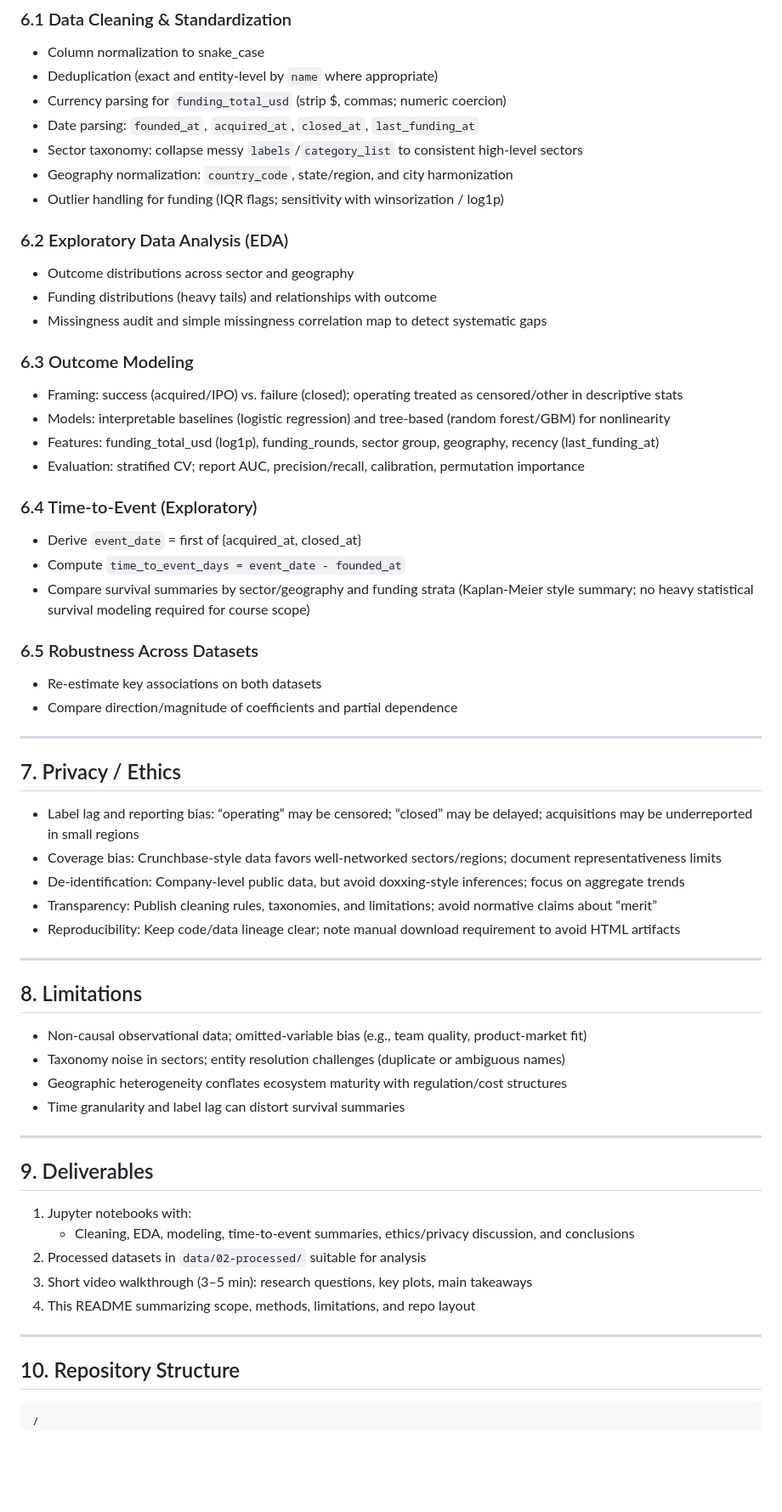
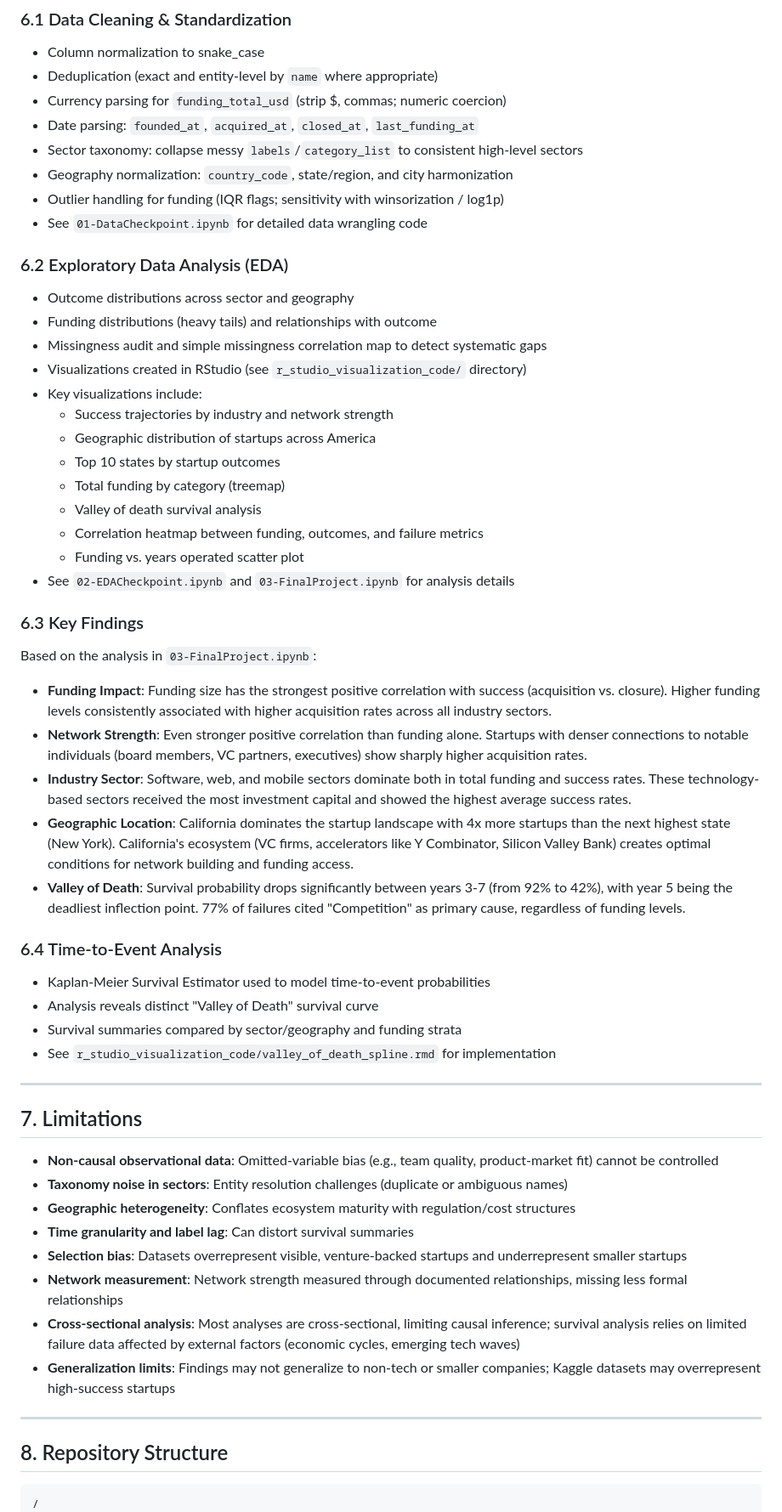
Before and after one commit to zahiraIi/COGS108-FInal-Project, a Markdown page: README.md, the part around one of its changes. Shown at 85% size. Rendered like a GitHub page; blank space fills up the shorter version.

````diff
--- a/README.md
+++ b/README.md
@@ -66,56 +90,53 @@ Manual download links are provided in the notebook to avoid Google Drive “view
 - Sector taxonomy: collapse messy `labels`/`category_list` to consistent high-level sectors
 - Geography normalization: `country_code`, state/region, and city harmonization
 - Outlier handling for funding (IQR flags; sensitivity with winsorization / log1p)
+- See `01-DataCheckpoint.ipynb` for detailed data wrangling code
 
 ### 6.2 Exploratory Data Analysis (EDA)
 - Outcome distributions across sector and geography
 - Funding distributions (heavy tails) and relationships with outcome
 - Missingness audit and simple missingness correlation map to detect systematic gaps
+- Visualizations created in RStudio (see `r_studio_visualization_code/` directory)
+- Key visualizations include:
+  - Success trajectories by industry and network strength
+  - Geographic distribution of startups across America
+  - Top 10 states by startup outcomes
+  - Total funding by category (treemap)
+  - Valley of death survival analysis
+  - Correlation heatmap between funding, outcomes, and failure metrics
+  - Funding vs. years operated scatter plot
+- See `02-EDACheckpoint.ipynb` and `03-FinalProject.ipynb` for analysis details
 
-### 6.3 Outcome Modeling
-- Framing: success (acquired/IPO) vs. failure (closed); operating treated as censored/other in descriptive stats
-- Models: interpretable baselines (logistic regression) and tree-based (random forest/GBM) for nonlinearity
-- Features: funding_total_usd (log1p), funding_rounds, sector group, geography, recency (last_funding_at)
-- Evaluation: stratified CV; report AUC, precision/recall, calibration, permutation importance
+### 6.3 Key Findings
+Based on the analysis in `03-FinalProject.ipynb`:
+- **Funding Impact**: Funding size has the strongest positive correlation with success (acquisition vs. closure). Higher funding levels consistently associated with higher acquisition rates across all industry sectors.
+- **Network Strength**: Even stronger positive correlation than funding alone. Startups with denser connections to notable individuals (board members, VC partners, executives) show sharply higher acquisition rates.
+- **Industry Sector**: Software, web, and mobile sectors dominate both in total funding and success rates. These technology-based sectors received the most investment capital and showed the highest average success rates.
+- **Geographic Location**: California dominates the startup landscape with 4x more startups than the next highest state (New York). California's ecosystem (VC firms, accelerators like Y Combinator, Silicon Valley Bank) creates optimal conditions for network building and funding access.
+- **Valley of Death**: Survival probability drops significantly between years 3-7 (from 92% to 42%), with year 5 being the deadliest inflection point. 77% of failures cited "Competition" as primary cause, regardless of funding levels.
 
-### 6.4 Time-to-Event (Exploratory)
-- Derive `event_date` = first of {acquired_at, closed_at}
-- Compute `time_to_event_days = event_date - founded_at`
-- Compare survival summaries by sector/geography and funding strata (Kaplan-Meier style summary; no heavy statistical survival modeling required for course scope)
-
-### 6.5 Robustness Across Datasets
-- Re-estimate key associations on both datasets
-- Compare direction/magnitude of coefficients and partial dependence
+### 6.4 Time-to-Event Analysis
+- Kaplan-Meier Survival Estimator used to model time-to-event probabilities
+- Analysis reveals distinct "Valley of Death" survival curve
+- Survival summaries compared by sector/geography and funding strata
+- See `r_studio_visualization_code/valley_of_death_spline.rmd` for implementation
 
 ---
 
-## 7. Privacy / Ethics
-- Label lag and reporting bias: “operating” may be censored; “closed” may be delayed; acquisitions may be underreported in small regions
-- Coverage bias: Crunchbase-style data favors well-networked sectors/regions; document representativeness limits
-- De-identification: Company-level public data, but avoid doxxing-style inferences; focus on aggregate trends
-- Transparency: Publish cleaning rules, taxonomies, and limitations; avoid normative claims about “merit”
-- Reproducibility: Keep code/data lineage clear; note manual download requirement to avoid HTML artifacts
+
+## 7. Limitations
+- **Non-causal observational data**: Omitted-variable bias (e.g., team quality, product-market fit) cannot be controlled
+- **Taxonomy noise in sectors**: Entity resolution challenges (duplicate or ambiguous names)
+- **Geographic heterogeneity**: Conflates ecosystem maturity with regulation/cost structures
+- **Time granularity and label lag**: Can distort survival summaries
+- **Selection bias**: Datasets overrepresent visible, venture-backed startups and underrepresent smaller startups
+- **Network measurement**: Network strength measured through documented relationships, missing less formal relationships
+- **Cross-sectional analysis**: Most analyses are cross-sectional, limiting causal inference; survival analysis relies on limited failure data affected by external factors (economic cycles, emerging tech waves)
+- **Generalization limits**: Findings may not generalize to non-tech or smaller companies; Kaggle datasets may overrepresent high-success startups
 
 ---
 
-## 8. Limitations
-- Non-causal observational data; omitted-variable bias (e.g., team quality, product-market fit)
-- Taxonomy noise in sectors; entity resolution challenges (duplicate or ambiguous names)
-- Geographic heterogeneity conflates ecosystem maturity with regulation/cost structures
-- Time granularity and label lag can distort survival summaries
-
----
-
-## 9. Deliverables
-1) Jupyter notebooks with:
-   - Cleaning, EDA, modeling, time-to-event summaries, ethics/privacy discussion, and conclusions
-2) Processed datasets in `data/02-processed/` suitable for analysis
-3) Short video walkthrough (3–5 min): research questions, key plots, main takeaways
-4) This README summarizing scope, methods, limitations, and repo layout
-
----
-
-## 10. Repository Structure
+## 8. Repository Structure
 ```text
 /
 ├─ data/
````
Also changed, not shown: other parts of README.md (+75 -25 lines).
